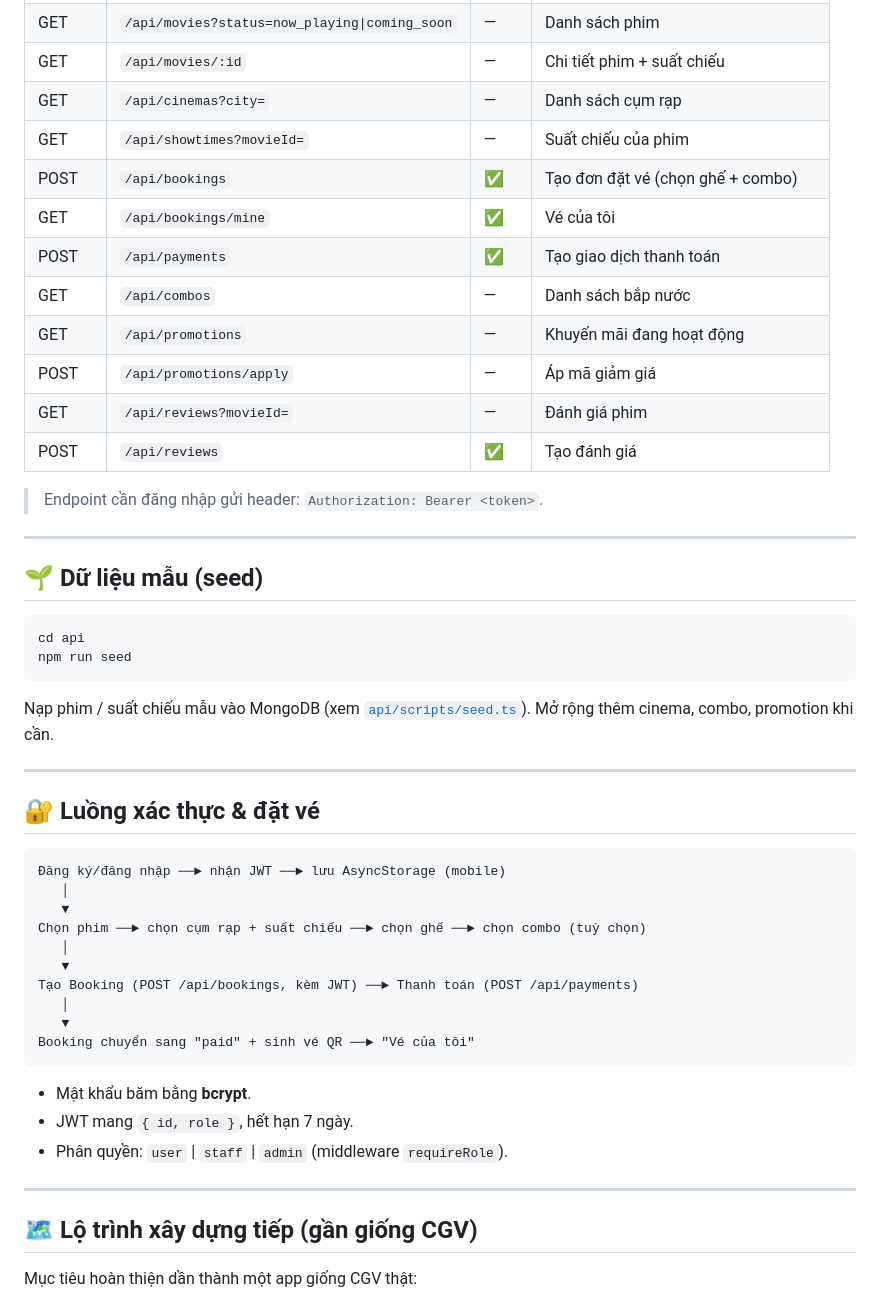
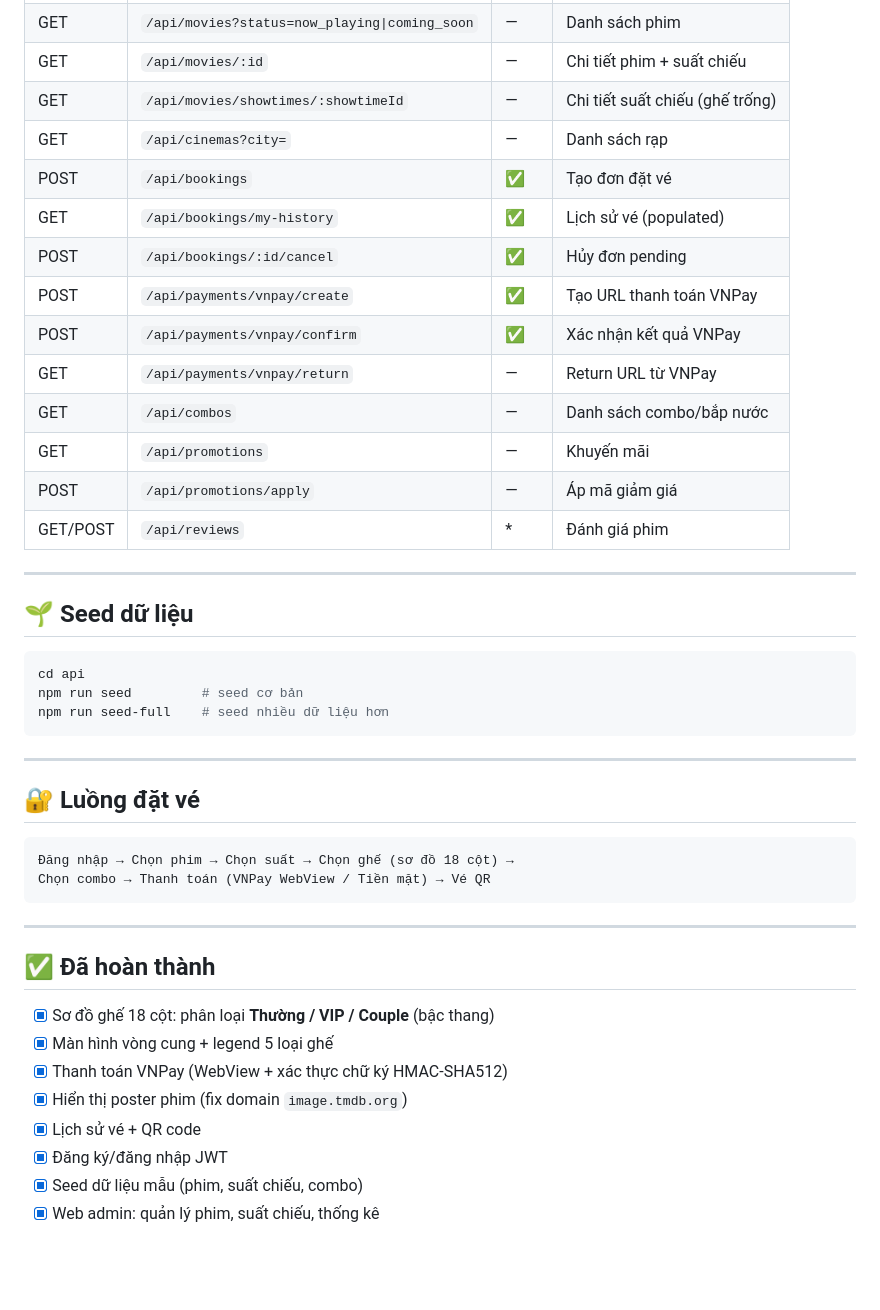
Before and after one commit to bybkoutara-hub/DATN-CineZ, a Markdown page: README.md, the part around one of its changes. Drawn GitHub-style; blank space fills up the shorter version.

````diff
--- a/README.md
+++ b/README.md
@@ -157,53 +140,47 @@ Tất cả endpoint có tiền tố `/api`. Phản hồi theo format thống nh
 | GET | `/api/movies?status=now_playing\|coming_soon` | — | Danh sách phim |
 | GET | `/api/movies/:id` | — | Chi tiết phim + suất chiếu |
-| GET | `/api/cinemas?city=` | — | Danh sách cụm rạp |
-| GET | `/api/showtimes?movieId=` | — | Suất chiếu của phim |
-| POST | `/api/bookings` | ✅ | Tạo đơn đặt vé (chọn ghế + combo) |
-| GET | `/api/bookings/mine` | ✅ | Vé của tôi |
-| POST | `/api/payments` | ✅ | Tạo giao dịch thanh toán |
-| GET | `/api/combos` | — | Danh sách bắp nước |
-| GET | `/api/promotions` | — | Khuyến mãi đang hoạt động |
+| GET | `/api/movies/showtimes/:showtimeId` | — | Chi tiết suất chiếu (ghế trống) |
+| GET | `/api/cinemas?city=` | — | Danh sách rạp |
+| POST | `/api/bookings` | ✅ | Tạo đơn đặt vé |
+| GET | `/api/bookings/my-history` | ✅ | Lịch sử vé (populated) |
+| POST | `/api/bookings/:id/cancel` | ✅ | Hủy đơn pending |
+| POST | `/api/payments/vnpay/create` | ✅ | Tạo URL thanh toán VNPay |
+| POST | `/api/payments/vnpay/confirm` | ✅ | Xác nhận kết quả VNPay |
+| GET | `/api/payments/vnpay/return` | — | Return URL từ VNPay |
+| GET | `/api/combos` | — | Danh sách combo/bắp nước |
+| GET | `/api/promotions` | — | Khuyến mãi |
 | POST | `/api/promotions/apply` | — | Áp mã giảm giá |
-| GET | `/api/reviews?movieId=` | — | Đánh giá phim |
-| POST | `/api/reviews` | ✅ | Tạo đánh giá |
-
-> Endpoint cần đăng nhập gửi header: `Authorization: Bearer <token>`.
+| GET/POST | `/api/reviews` | * | Đánh giá phim |
 
 ---
 
-## 🌱 Dữ liệu mẫu (seed)
+## 🌱 Seed dữ liệu
 
 ```bash
 cd api
-npm run seed
+npm run seed         # seed cơ bản
+npm run seed-full    # seed nhiều dữ liệu hơn
 ```
-
-Nạp phim / suất chiếu mẫu vào MongoDB (xem [`api/scripts/seed.ts`](api/scripts/seed.ts)). Mở rộng thêm cinema, combo, promotion khi cần.
 
 ---
 
-## 🔐 Luồng xác thực & đặt vé
+## 🔐 Luồng đặt vé
 
 ```
-Đăng ký/đăng nhập ──► nhận JWT ──► lưu AsyncStorage (mobile)
-   │
-   ▼
-Chọn phim ──► chọn cụm rạp + suất chiếu ──► chọn ghế ──► chọn combo (tuỳ chọn)
-   │
-   ▼
-Tạo Booking (POST /api/bookings, kèm JWT) ──► Thanh toán (POST /api/payments)
-   │
-   ▼
-Booking chuyển sang "paid" + sinh vé QR ──► "Vé của tôi"
+Đăng nhập → Chọn phim → Chọn suất → Chọn ghế (sơ đồ 18 cột) →
+Chọn combo → Thanh toán (VNPay WebView / Tiền mặt) → Vé QR
 ```
-
-- Mật khẩu băm bằng **bcrypt**.
-- JWT mang `{ id, role }`, hết hạn 7 ngày.
-- Phân quyền: `user` | `staff` | `admin` (middleware `requireRole`).
 
 ---
 
-## 🗺️ Lộ trình xây dựng tiếp (gần giống CGV)
+## ✅ Đã hoàn thành
 
-Mục tiêu hoàn thiện dần thành một app giống CGV thật:
+- [x] Sơ đồ ghế 18 cột: phân loại **Thường / VIP / Couple** (bậc thang)
+- [x] Màn hình vòng cung + legend 5 loại ghế
+- [x] Thanh toán VNPay (WebView + xác thực chữ ký HMAC-SHA512)
+- [x] Hiển thị poster phim (fix domain `image.tmdb.org`)
+- [x] Lịch sử vé + QR code
+- [x] Đăng ký/đăng nhập JWT
+- [x] Seed dữ liệu mẫu (phim, suất chiếu, combo)
+- [x] Web admin: quản lý phim, suất chiếu, thống kê
 
````
Also changed, not shown: other parts of README.md (+74 -117 lines).
